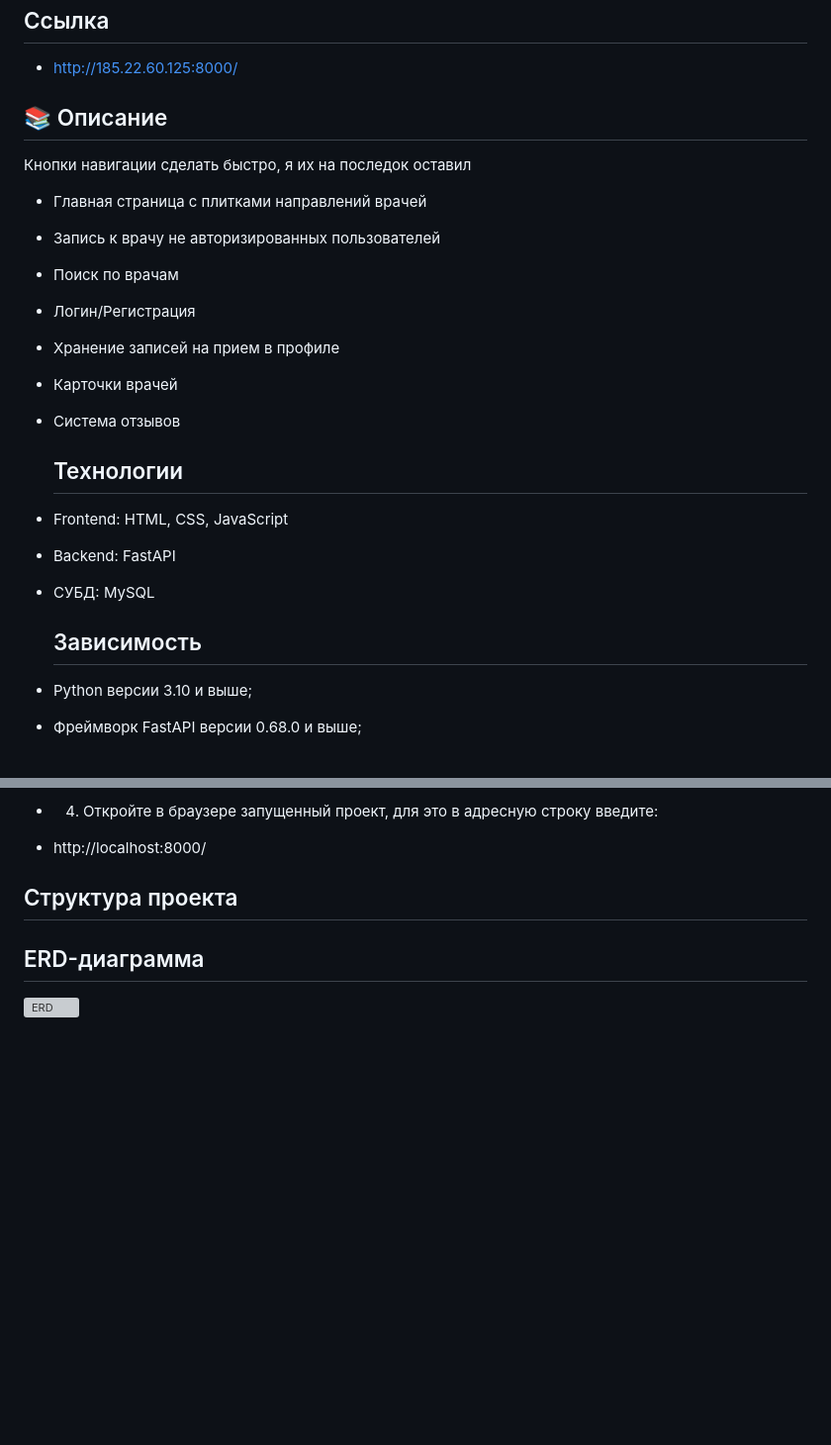
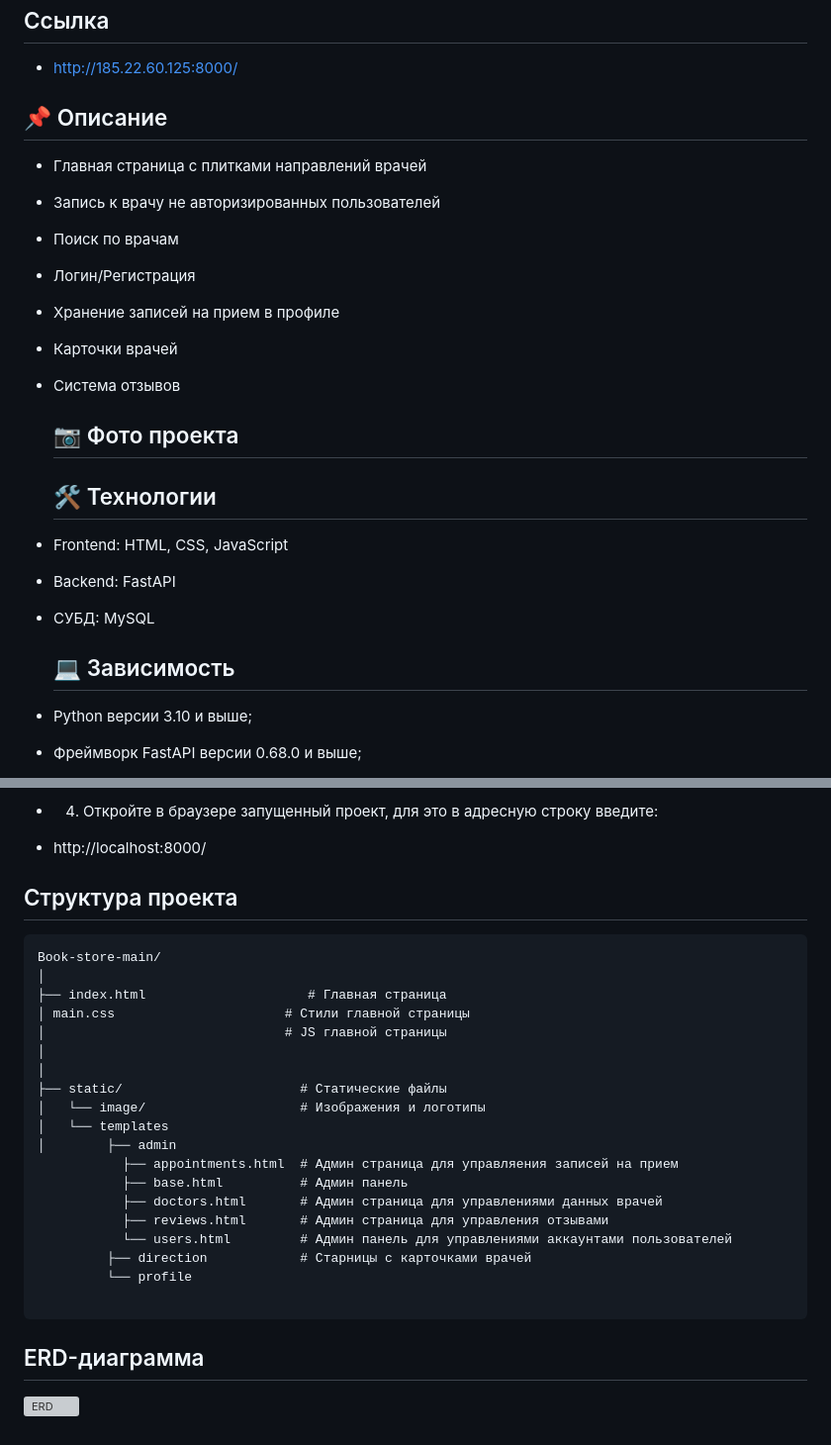
Before and after one commit to lisitsya567/diplom, a Markdown page: README.md, 2 parts joined by grey strips. Shown at 99% size. GitHub-like rendering; blank space fills up the shorter version; grey boxes are pictures that could not be loaded.

````diff
--- a/README.md
+++ b/README.md
@@ -5,9 +5,7 @@
 
 - http://185.22.60.125:8000/
 
-## 📚 Описание
-
-Кнопки навигации сделать быстро, я их на последок оставил
+## 📌 Описание
 
 - Главная страница с плитками направлений врачей
 - Запись к врачу не авторизированных пользователей
@@ -17,13 +15,16 @@
 - Карточки врачей
 - Система отзывов
 
-  ## Технологии
+  ## 📷 Фото проекта
+
+
+  ## 🛠️ Технологии
 
 - Frontend: HTML, CSS, JavaScript
 - Backend: FastAPI
 - СУБД: MySQL
 
-  ## Зависимость
+  ## 💻 Зависимость
 
 - Python версии 3.10 и выше;
 - Фреймворк FastAPI версии 0.68.0 и выше;
@@ -58,6 +59,28 @@
 
 ## Структура проекта
 
+```
+Book-store-main/
+│
+├── index.html                     # Главная страница
+│ main.css                      # Стили главной страницы
+│                               # JS главной страницы
+│
+│
+├── static/                       # Статические файлы
+│   └── image/                    # Изображения и логотипы
+│   └── templates
+│        ├── admin
+           ├── appointments.html  # Админ страница для управляения записей на прием
+           ├── base.html          # Админ панель
+           ├── doctors.html       # Админ страница для управлениями данных врачей
+           ├── reviews.html       # Админ страница для управления отзывами
+           └── users.html         # Админ панель для управлениями аккаунтами пользователей
+         ├── direction            # Старницы с карточками врачей
+         └── profile
+
+```
+
 ## ERD-диаграмма
 
 ![ERD](https://github.com/lisitsya567/image_1/blob/main/bd%20m%2B.png)
````
